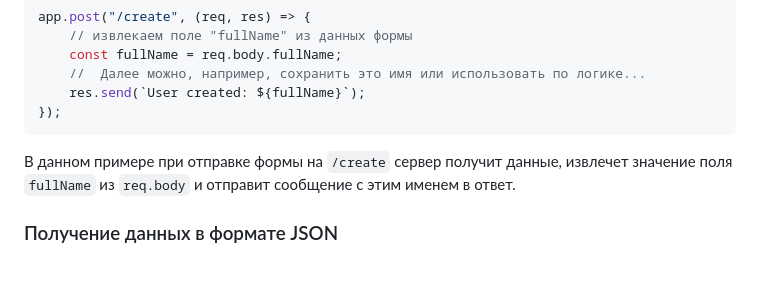
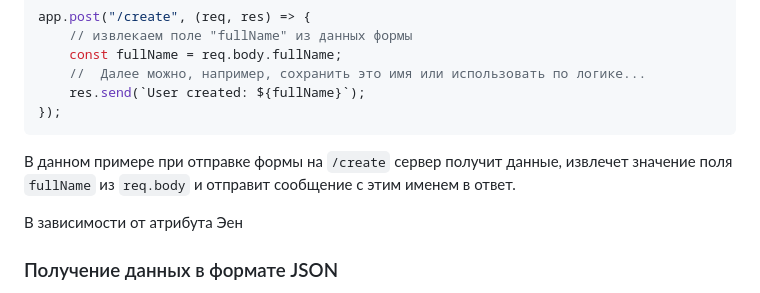
Before and after one commit to MSU-Courses/development-server-side-applications, a Markdown page: 05_Templates/readme.md, the part around one of its changes. Drawn GitHub-style; blank space fills up the shorter version.

Commit message:
fix: improve clarity in JSON data retrieval explanation in readme

```diff
--- a/05_Templates/readme.md
+++ b/05_Templates/readme.md
@@ -241,6 +241,8 @@ app.post("/create", (req, res) => {
 
 В данном примере при отправке формы на `/create` сервер получит данные, извлечет значение поля `fullName` из `req.body` и отправит сообщение с этим именем в ответ.
 
+В зависимости от атрибута Эен
+
 ### Получение данных в формате JSON
 
 Помимо форм, данные на сервер могут отправляться и в виде *JSON* – популярного текстового формата обмена данными (JavaScript Object Notation). *JSON* представляет из себя структуру ключ-значение, похожую на объекты JavaScript или словари Python. Например, JSON-документ может выглядеть так:
```
Also changed, not shown: other parts of 05_Templates/readme.md (+1 -4 lines).
